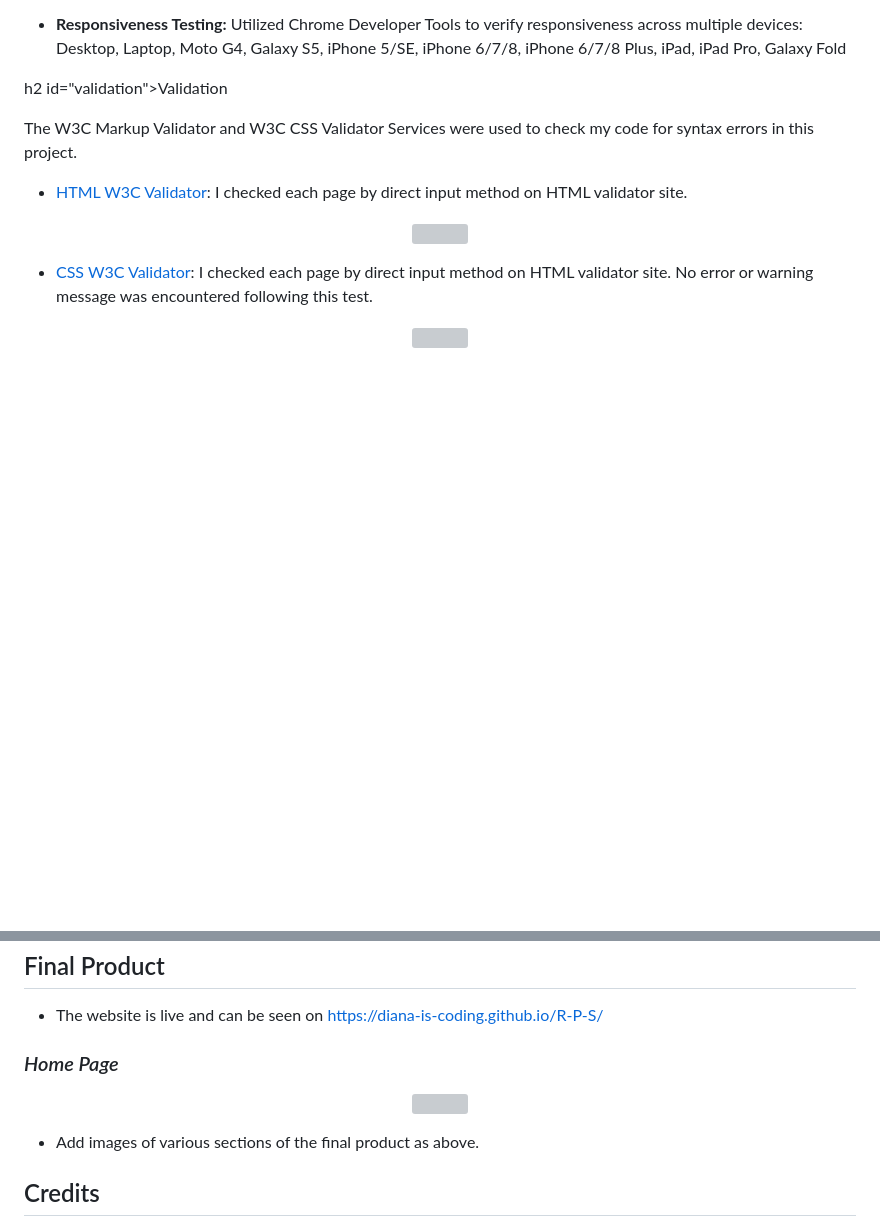
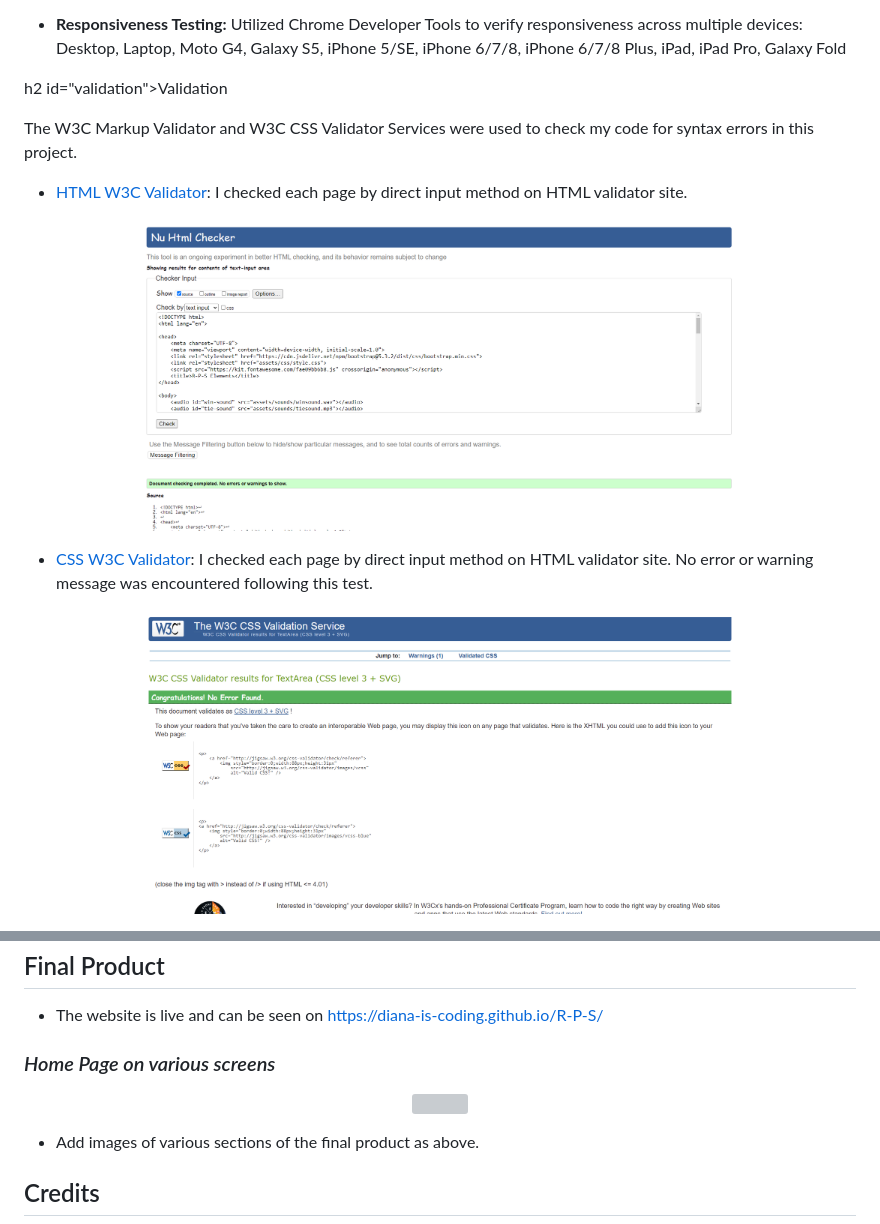
Before and after one commit to Diana-is-Coding/R-P-S, a Markdown page: README.md, 2 parts joined by grey strips. GitHub-like rendering; pictures changed too: assets/img/css-check.PNG (added), assets/img/html_check.PNG (added); blank space fills up the shorter version; grey boxes are pictures that could not be loaded.

```diff
--- a/README.md
+++ b/README.md
@@ -334,12 +337,12 @@ The W3C Markup Validator and W3C CSS Validator Services were used to check my co
 - [HTML W3C Validator](https://validator.w3.org/#validate_by_input): I checked each page by direct input method on HTML validator site.
 
 <p align="center">
-<img src="assets/images/html-validation-report.png" width="600" height="100%">
+<img src="assets/img/html_check.PNG" width="600" height="100%">
 </p>
 
 - [CSS W3C Validator](https://jigsaw.w3.org/css-validator/): I checked each page by direct input method on HTML validator site. No error or warning message was encountered following this test.
 
 <p align="center">
-<img src="assets/images/css-validation-report.png" width="600" height="100%">
+<img src="assets/img/css-check.PNG" width="600" height="100%">
 </p>
 
@@ -370,6 +368,6 @@ The W3C Markup Validator and W3C CSS Validator Services were used to check my co
 
 - The website is live and can be seen on https://diana-is-coding.github.io/R-P-S/
 
-### _Home Page_
+### _Home Page on various screens_
 
 <p align="center">
```
Also changed, not shown: other parts of README.md (+28 -30 lines), assets/img/kanban-board.PNG (added), assets/img/w3c.png (added).
